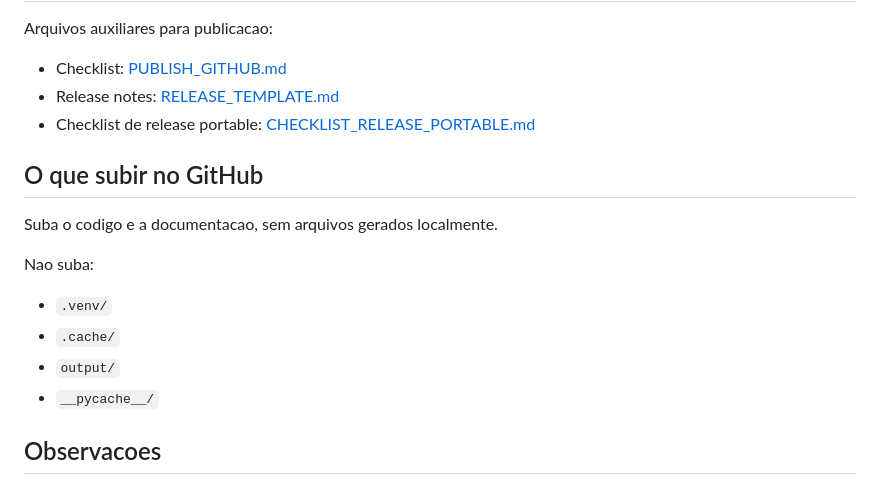
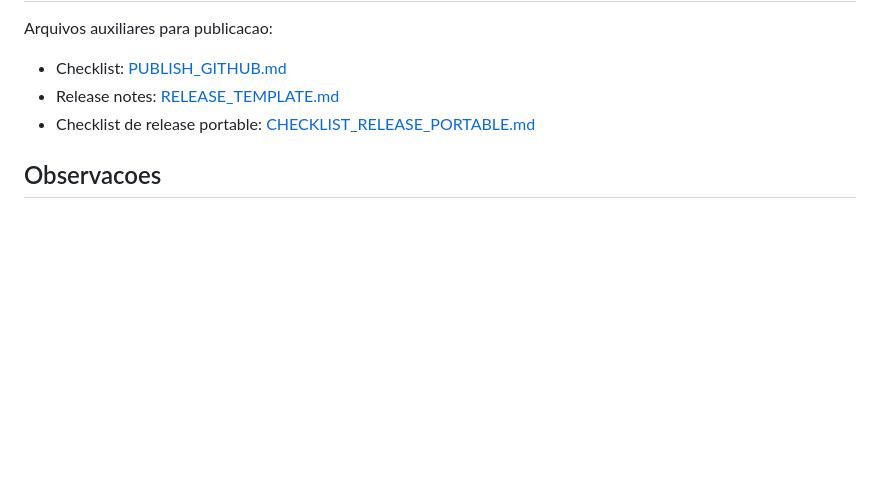
Before and after one commit to marksjr/EvoChatterbox, a Markdown page: README.md, the part around the change. Rendered like a GitHub page; blank space fills up the shorter version.

```diff
--- a/README.md
+++ b/README.md
@@ -103,17 +103,6 @@ Arquivos auxiliares para publicacao:
 - Release notes: [RELEASE_TEMPLATE.md](./RELEASE_TEMPLATE.md)
 - Checklist de release portable: [CHECKLIST_RELEASE_PORTABLE.md](./CHECKLIST_RELEASE_PORTABLE.md)
 
-## O que subir no GitHub
-
-Suba o codigo e a documentacao, sem arquivos gerados localmente.
-
-Nao suba:
-
-- `.venv/`
-- `.cache/`
-- `output/`
-- `__pycache__/`
-
 ## Observacoes
 
 - O primeiro uso pode demorar porque o sistema baixa dependencias e modelos.
```
